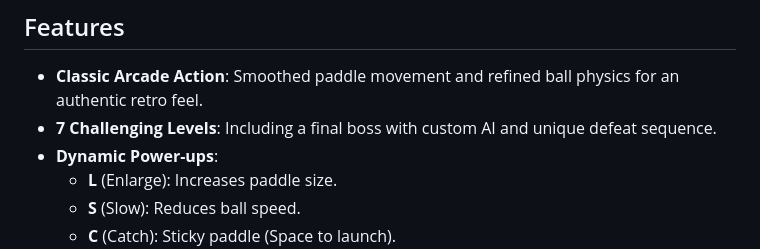
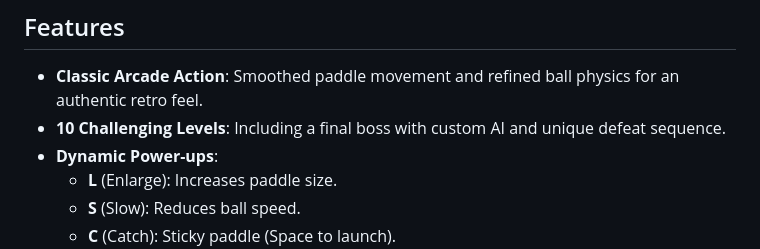
Before and after one commit to issalig/brick_blaster, a Markdown page: README.md, the part around the change. Drawn GitHub-style.

Commit message:
number of levels fixed

```diff
--- a/README.md
+++ b/README.md
@@ -7,7 +7,7 @@
 ## Features
 
 - **Classic Arcade Action**: Smoothed paddle movement and refined ball physics for an authentic retro feel.
-- **7 Challenging Levels**: Including a final boss with custom AI and unique defeat sequence.
+- **10 Challenging Levels**: Including a final boss with custom AI and unique defeat sequence.
 - **Dynamic Power-ups**:
   - **L** (Enlarge): Increases paddle size.
   - **S** (Slow): Reduces ball speed.
```
